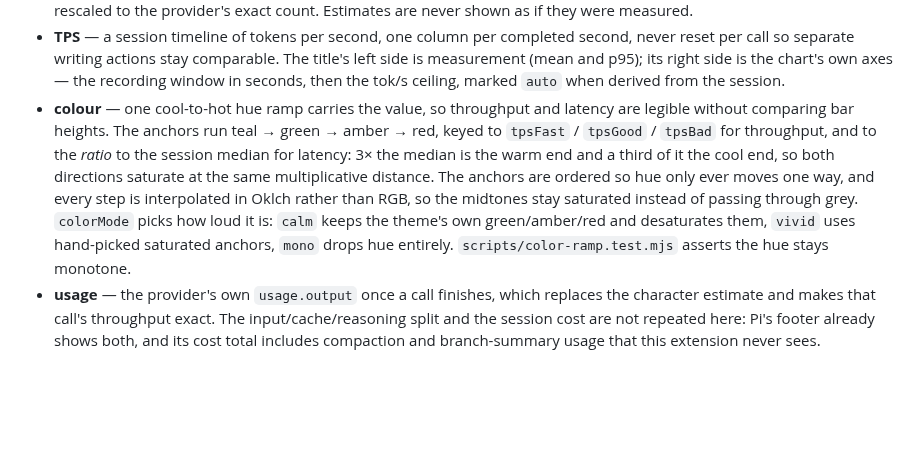
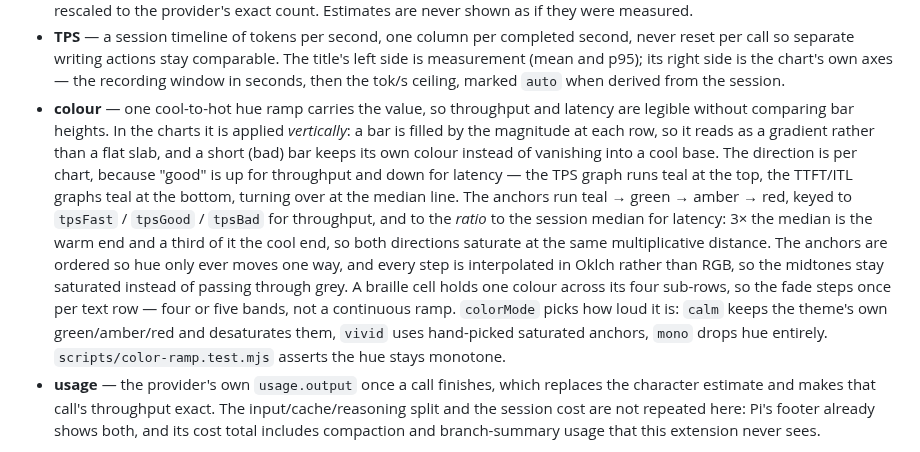
Before and after one commit to sven1103-agent/pi-metrics, a Markdown page: README.md, the part around the change. GitHub-like rendering; blank space fills up the shorter version.

```diff
--- a/README.md
+++ b/README.md
@@ -142,14 +142,21 @@ configuration, not measurement, and printing them invited reading them as result
   is measurement (mean and p95); its right side is the chart's own axes — the recording
   window in seconds, then the tok/s ceiling, marked `auto` when derived from the session.
 - **colour** — one cool-to-hot hue ramp carries the value, so throughput and latency are
-  legible without comparing bar heights. The anchors run teal → green → amber → red, keyed to
-  `tpsFast` / `tpsGood` / `tpsBad` for throughput, and to the *ratio* to the session median for
-  latency: 3× the median is the warm end and a third of it the cool end, so both directions
-  saturate at the same multiplicative distance. The anchors are ordered so hue only ever moves
-  one way, and every step is interpolated in Oklch rather than RGB, so the midtones stay
-  saturated instead of passing through grey. `colorMode` picks how loud it is: `calm` keeps the
-  theme's own green/amber/red and desaturates them, `vivid` uses hand-picked saturated anchors,
-  `mono` drops hue entirely. `scripts/color-ramp.test.mjs` asserts the hue stays monotone.
+  legible without comparing bar heights. In the charts it is applied *vertically*: a bar is
+  filled by the magnitude at each row, so it reads as a gradient rather than a flat slab, and
+  a short (bad) bar keeps its own colour instead of vanishing into a cool base. The direction
+  is per chart, because "good" is up for throughput and down for latency — the TPS graph runs
+  teal at the top, the TTFT/ITL graphs teal at the bottom, turning over at the median line.
+  The anchors run teal → green → amber → red, keyed to `tpsFast` / `tpsGood` / `tpsBad` for
+  throughput, and to the *ratio* to the session median for latency: 3× the median is the warm
+  end and a third of it the cool end, so both directions saturate at the same multiplicative
+  distance. The anchors are ordered so hue only ever moves one way, and every step is
+  interpolated in Oklch rather than RGB, so the midtones stay saturated instead of passing
+  through grey. A braille cell holds one colour across its four sub-rows, so the fade steps
+  once per text row — four or five bands, not a continuous ramp. `colorMode` picks how loud it
+  is: `calm` keeps the theme's own green/amber/red and desaturates them, `vivid` uses
+  hand-picked saturated anchors, `mono` drops hue entirely. `scripts/color-ramp.test.mjs`
+  asserts the hue stays monotone.
 - **usage** — the provider's own `usage.output` once a call finishes, which replaces the
   character estimate and makes that call's throughput exact. The input/cache/reasoning split
   and the session cost are not repeated here: Pi's footer already shows both, and its cost
```
Also changed, not shown: CHANGELOG.md (+13 -0 lines), docs/assets/hud-block.gif, docs/assets/hud-braille.gif, 2 other files.
